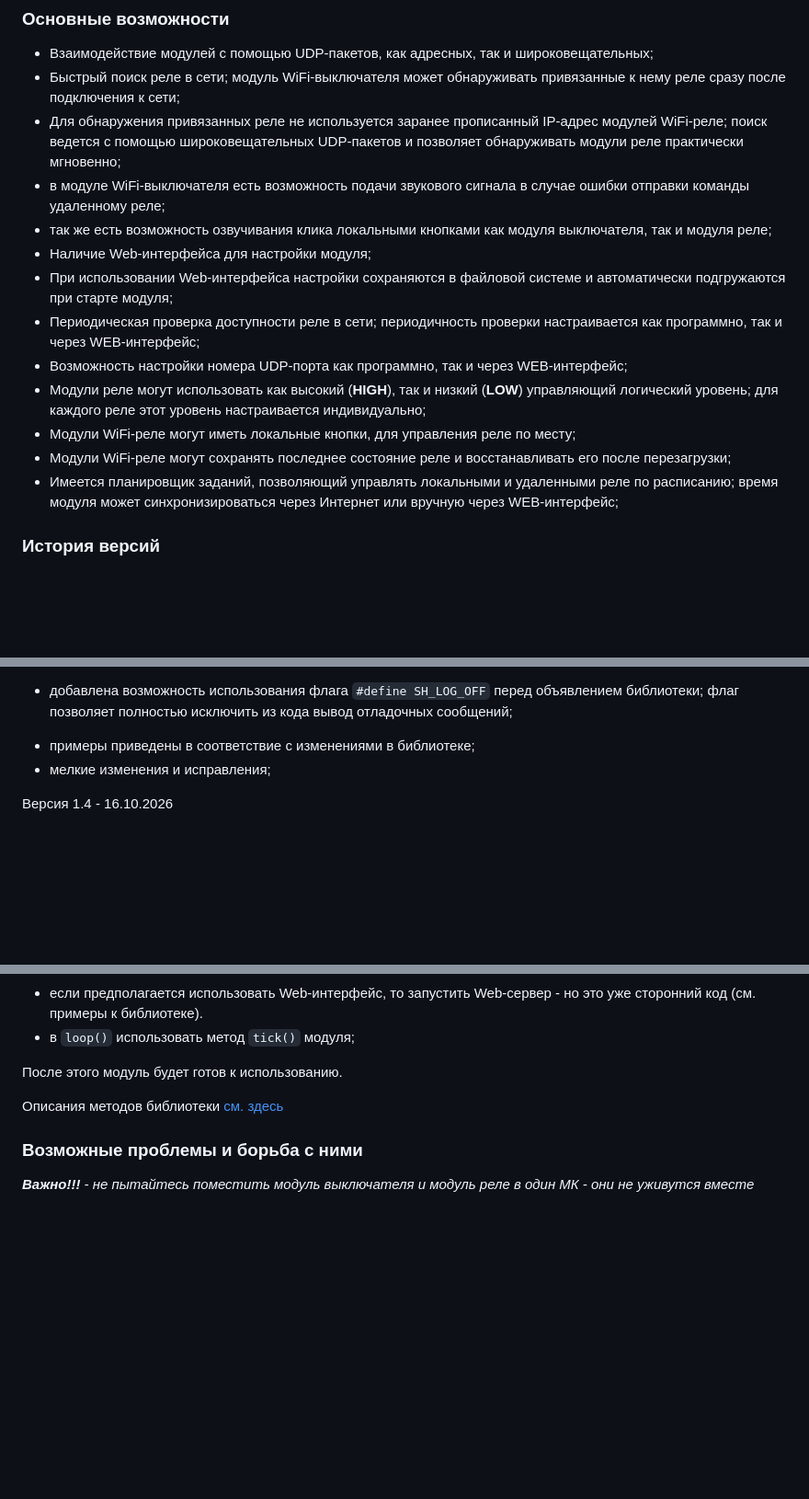
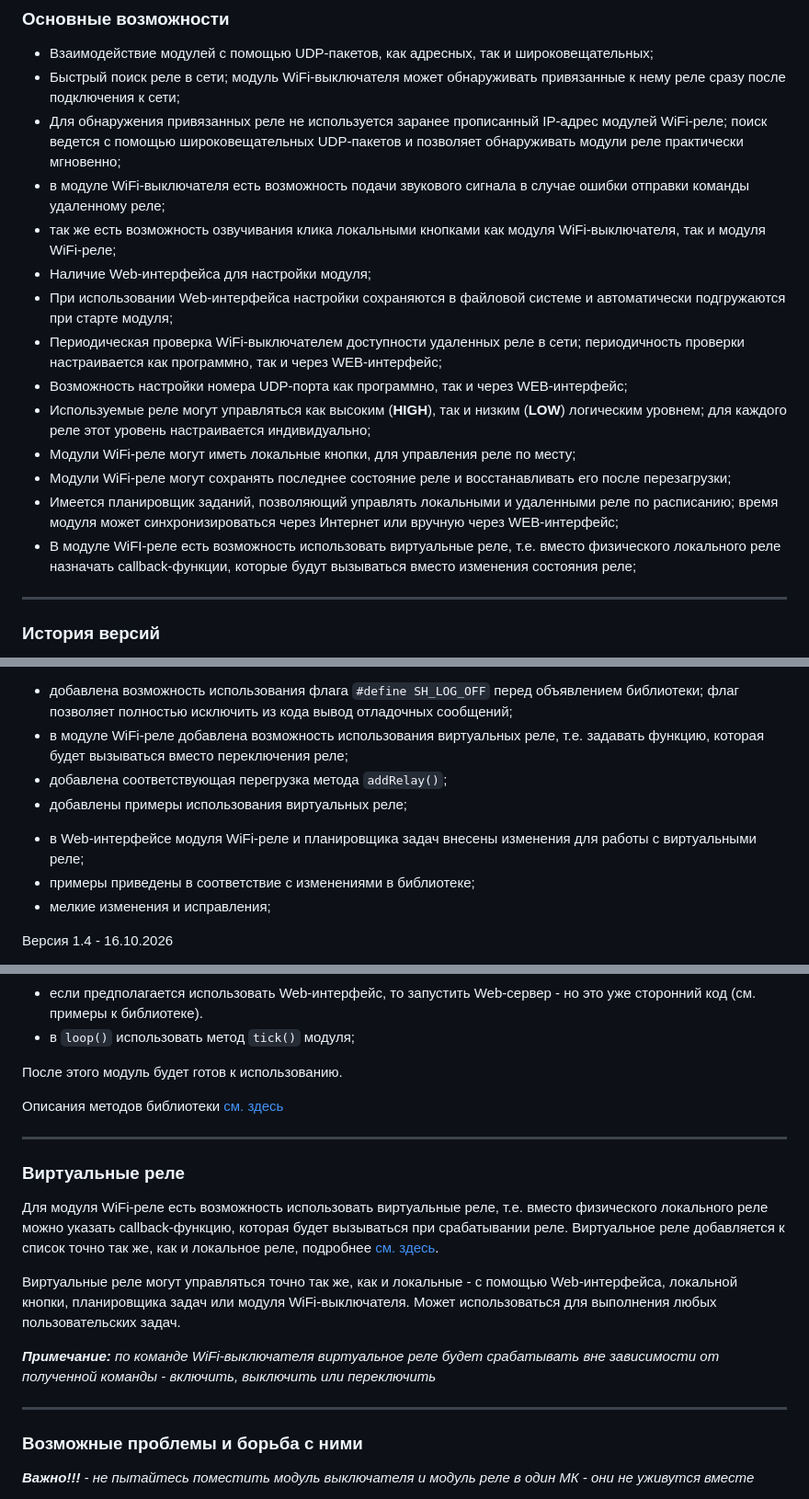
Before and after one commit to VAleSh-Soft/shSRControl, a Markdown page: readme.md, 3 parts joined by grey strips. Shown at 92% size. Drawn GitHub-style; blank space fills up the shorter version.

```diff
--- a/readme.md
+++ b/readme.md
@@ -18,15 +21,18 @@
 - Быстрый поиск реле в сети; модуль WiFi-выключателя может обнаруживать привязанные к нему реле сразу после подключения к сети;
 - Для обнаружения привязанных реле не используется заранее прописанный IP-адрес модулей WiFi-реле; поиск ведется с помощью широковещательных UDP-пакетов и позволяет обнаруживать модули реле практически мгновенно;
 - в модуле WiFi-выключателя есть возможность подачи звукового сигнала в случае ошибки отправки команды удаленному реле;
-- так же есть возможность озвучивания клика локальными кнопками как модуля выключателя, так и модуля реле;
+- так же есть возможность озвучивания клика локальными кнопками как модуля WiFi-выключателя, так и модуля WiFi-реле;
 - Наличие Web-интерфейса для настройки модуля;
 - При использовании Web-интерфейса настройки сохраняются в файловой системе и автоматически подгружаются при старте модуля;
-- Периодическая проверка доступности реле в сети; периодичность проверки настраивается как программно, так и через WEB-интерфейс;
+- Периодическая проверка WiFi-выключателем доступности удаленных реле в сети; периодичность проверки настраивается как программно, так и через WEB-интерфейс;
 - Возможность настройки номера UDP-порта как программно, так и через WEB-интерфейс;
-- Модули реле могут использовать как высокий (**HIGH**), так и низкий (**LOW**) управляющий логический уровень; для каждого реле этот уровень настраивается индивидуально;
+- Используемые реле могут управляться как высоким (**HIGH**), так и низким (**LOW**) логическим уровнем; для каждого реле этот уровень настраивается индивидуально;
 - Модули WiFi-реле могут иметь локальные кнопки, для управления реле по месту;
 - Модули WiFi-реле могут сохранять последнее состояние реле и восстанавливать его после перезагрузки;
 - Имеется планировщик заданий, позволяющий управлять локальными и удаленными реле по расписанию; время модуля может синхронизироваться через Интернет или вручную через WEB-интерфейс;
+- В модуле WiFI-реле есть возможность использовать виртуальные реле, т.е. вместо физического локального реле назначать callback-функции, которые будут вызываться вместо изменения состояния реле;
+
+<hr>
 
 ### История версий
 
@@ -47,6 +53,10 @@
 * изменен способ определения локальных кнопок для модулей; теперь не нужно объявлять объекты кнопок и присваивать их полям свойств реле, теперь нужно лишь задать номер пина, к которому подключена кнопка, и библиотека сама создаст все, что нужно; если кнопка для реле не нужна, достаточно задать вместо номера ее пина -1;
 * зафиксирован адрес страницы конфигурации модуля, теперь он замене не подлежит; страница конфигурации теперь доступна по адресу `/config_page`;
 + добавлена возможность использования флага `#define SH_LOG_OFF` перед объявлением библиотеки; флаг позволяет полностью исключить из кода вывод отладочных сообщений;
++ в модуле WiFi-реле добавлена возможность использования виртуальных реле, т.е. задавать функцию, которая будет вызываться вместо переключения реле;
++ добавлена соответствующая перегрузка метода `addRelay()`;
++ добавлены примеры использования виртуальных реле;
+* в Web-интерфейсе модуля WiFi-реле и планировщика задач внесены изменения для работы с виртуальными реле;
 * примеры приведены в соответствие с изменениями в библиотеке;
 * мелкие изменения и исправления;
 
@@ -147,6 +159,18 @@
 
 Описания методов библиотеки [см. здесь](docs/api.md)
 
+<hr>
+
+### Виртуальные реле
+
+Для модуля WiFi-реле есть возможность использовать виртуальные реле, т.е. вместо физического локального реле можно указать callback-функцию, которая будет вызываться при срабатывании реле. Виртуальное реле добавляется к список точно так же, как и локальное реле, подробнее [см. здесь](docs/api.md#инициализация-и-запуск-модуля).
+
+Виртуальные реле могут управляться точно так же, как и локальные - с помощью Web-интерфейса, локальной кнопки, планировщика задач или модуля WiFi-выключателя. Может использоваться для выполнения любых пользовательских задач.
+
+***Примечание:** по команде WiFi-выключателя виртуальное реле будет срабатывать вне зависимости от полученной команды - включить, выключить или переключить*
+
+<hr>
+
 ### Возможные проблемы и борьба с ними
 
 ***Важно!!!** - не пытайтесь поместить модуль выключателя и модуль реле в один МК - они не уживутся вместе*
```
Also changed, not shown: other parts of readme.md (+10 -1 lines), docs/api.md (+18 -2 lines), docs/web.md (+19 -2 lines), docs/ri01.png (added), docs/t005.png (added), docs/t006.png (added), 14 other files.
